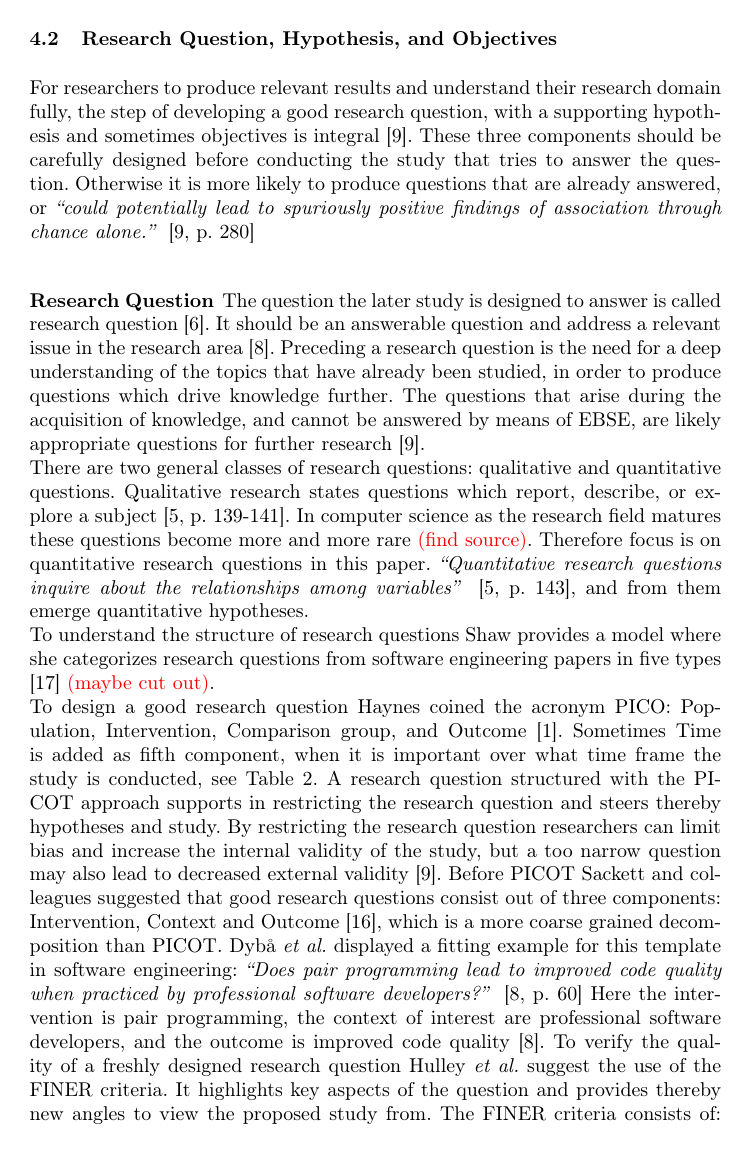
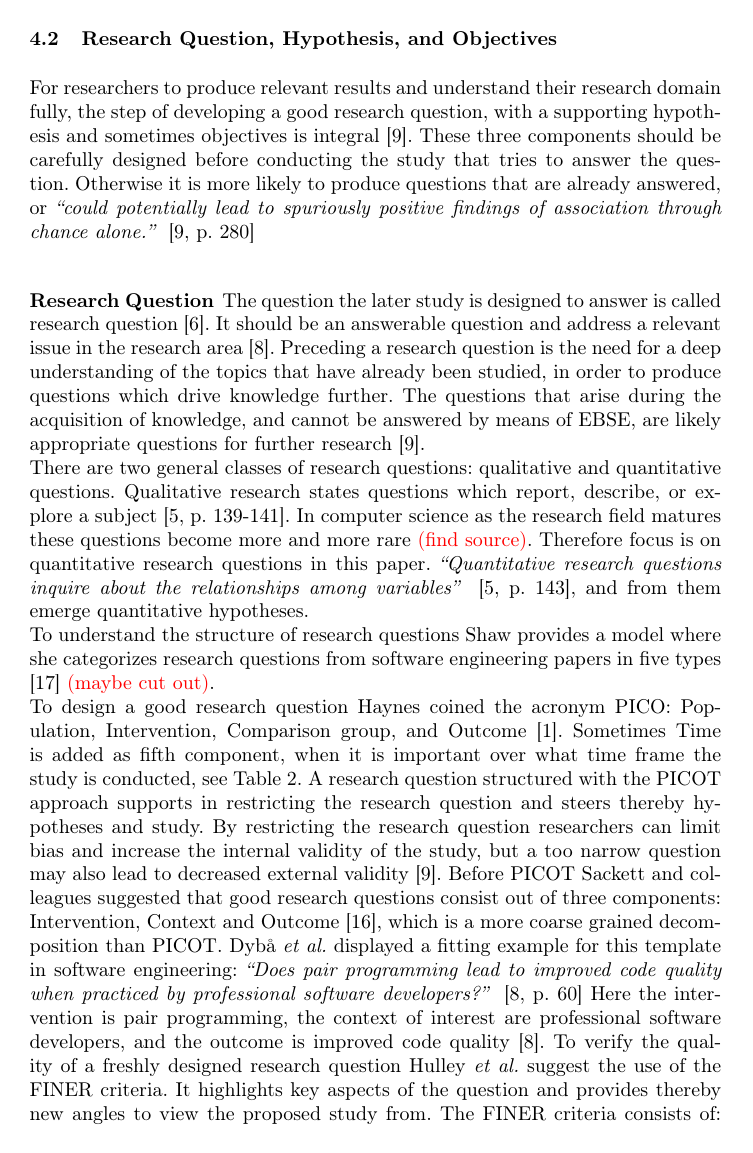
Before and after one commit to TobiasGraef/Exp-SE, LaTeX slides (vorlage_ausarbeitung_seminar/seminar.tex, which reads vorlage_ausarbeitung_seminar/config/hyphenation.tex, vorlage_ausarbeitung_seminar/config/newcommand.tex): page 4 of 10. Compiled offline with LaTeX, dvips and Ghostscript.

Commit message:
added config files for hyphenation and newcommands in seminar.txt

```diff
--- /dev/null
+++ b/vorlage_ausarbeitung_seminar/config/hyphenation.tex
@@ -0,0 +1,3 @@
+\hyphenation{PICOT}
+\hyphenation{FINER}
+\hyphenation{EBSE}
--- /dev/null
+++ b/vorlage_ausarbeitung_seminar/config/newcommand.tex
@@ -0,0 +1,2 @@
+\newcommand{\q}[1]{``#1''}
+\newcommand{\tabitem}{~~\llap{\textbullet}~~}
--- a/vorlage_ausarbeitung_seminar/seminar.tex
+++ b/vorlage_ausarbeitung_seminar/seminar.tex
@@ -1,13 +1,13 @@
 \documentclass{seminar}
 %\documentclass[german]{seminar}
-\newcommand{\q}[1]{``#1''}
 
 \usepackage{tikz}
 \usepackage{booktabs}
 \usepackage{multirow}
 \usetikzlibrary{shapes,arrows}
 
-\newcommand{\tabitem}{~~\llap{\textbullet}~~}
+\input{config/newcommand}
+\input{config/hyphenation}
 
 \begin{document}
 
```
Also changed, not shown: vorlage_ausarbeitung_seminar/seminar.pdf.
